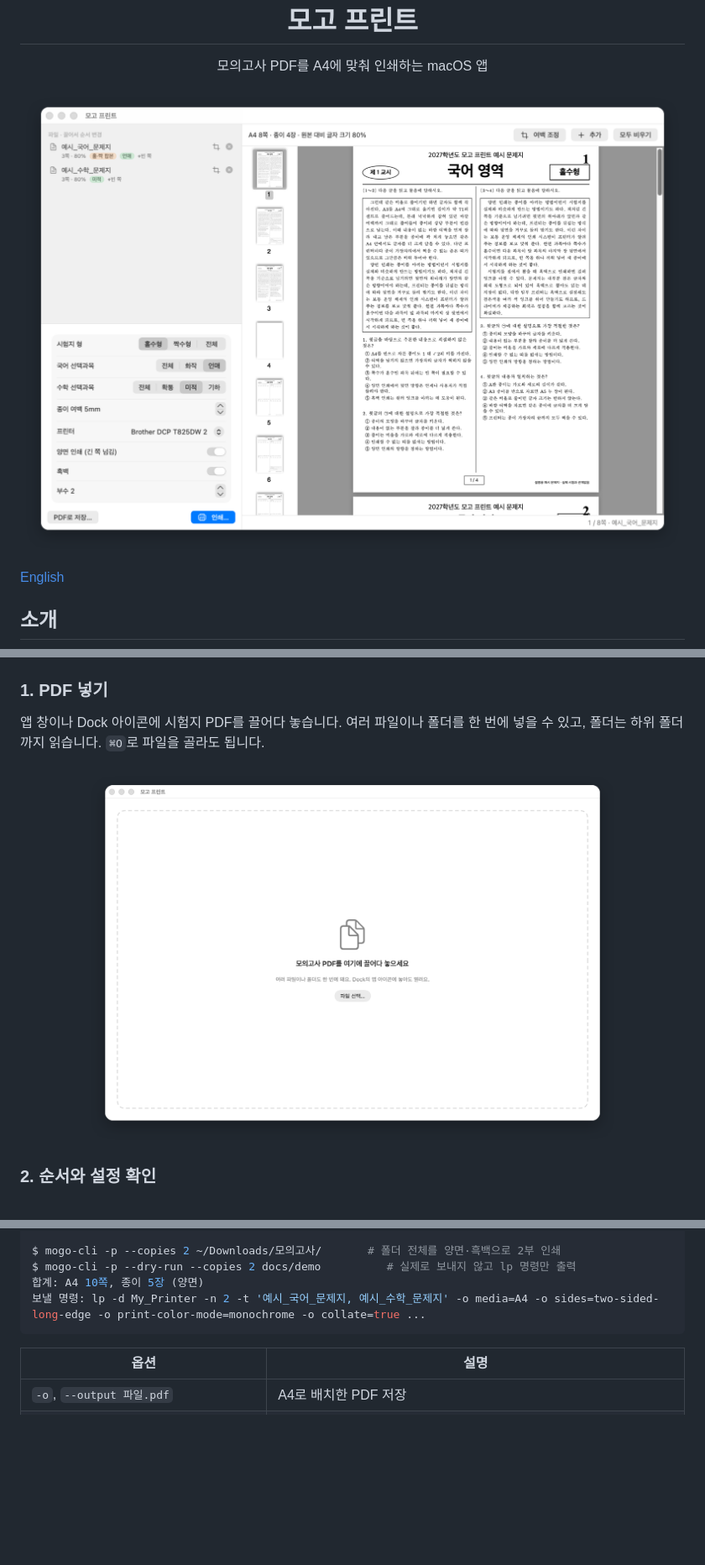
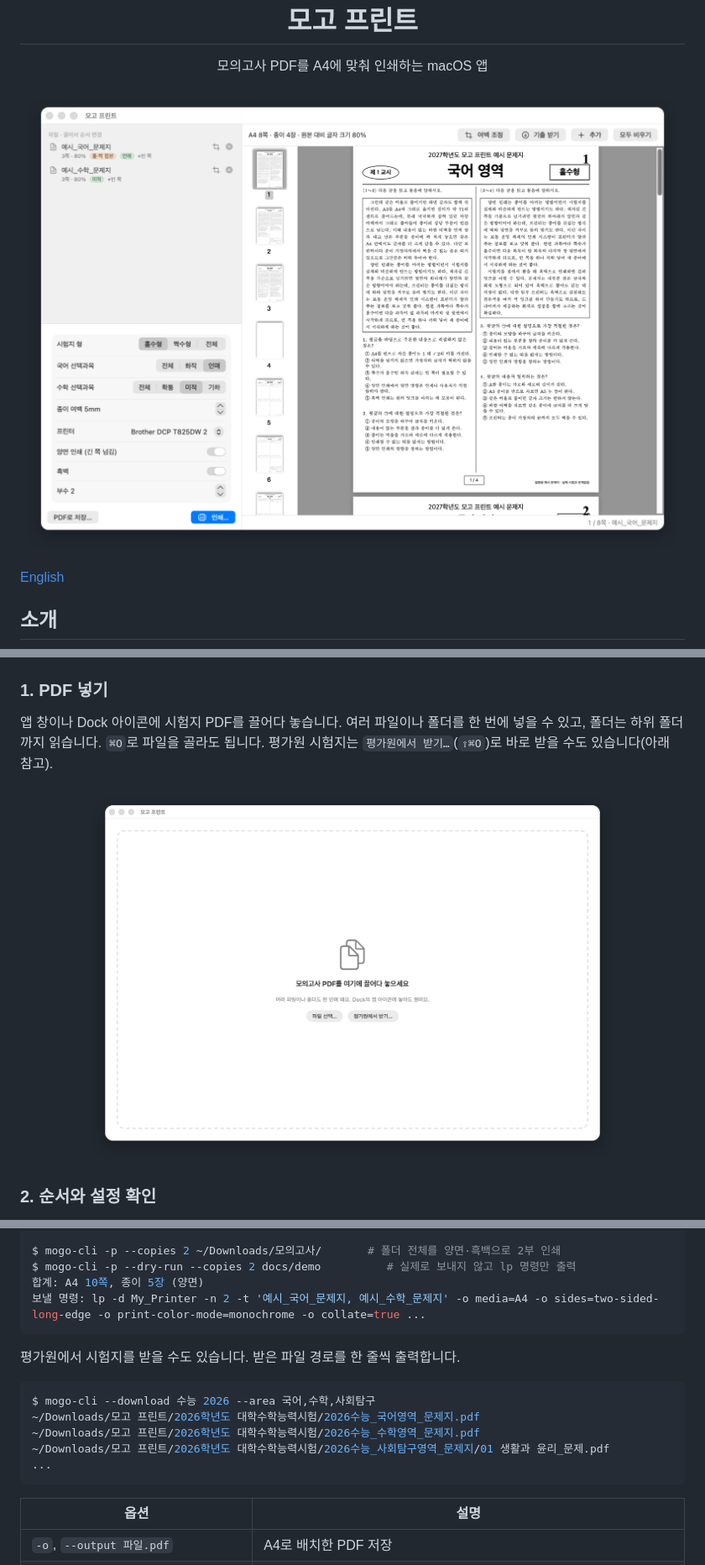
Before and after one commit to fattaillabs/mogo-print, a Markdown page: README.md, 3 parts joined by grey strips. Shown at 84% size. Drawn GitHub-style; pictures changed too: docs/images/screenshot-drop.png, docs/images/screenshot-main.png; blank space fills up the shorter version.

````diff
--- a/README.md
+++ b/README.md
@@ -51,7 +52,7 @@ open build/MogoPrint.app
 ### 1. PDF 넣기
 
 앱 창이나 Dock 아이콘에 시험지 PDF를 끌어다 놓습니다. 여러 파일이나 폴더를 한 번에 넣을 수 있고, 폴더는 하위 폴더까지 읽습니다.
-`⌘O`로 파일을 골라도 됩니다.
+`⌘O`로 파일을 골라도 됩니다. 평가원 시험지는 `평가원에서 받기…`(`⇧⌘O`)로 바로 받을 수도 있습니다(아래 참고).
 
 <p align="center"><img src="docs/images/screenshot-drop.png" width="640" alt="처음 화면"></p>
 
@@ -121,6 +130,16 @@ $ mogo-cli -p --dry-run --copies 2 docs/demo          # 실제로 보내지 않
 보낼 명령: lp -d My_Printer -n 2 -t '예시_국어_문제지, 예시_수학_문제지' -o media=A4 -o sides=two-sided-long-edge -o print-color-mode=monochrome -o collate=true ...
 ```
 
+평가원에서 시험지를 받을 수도 있습니다. 받은 파일 경로를 한 줄씩 출력합니다.
+
+```console
+$ mogo-cli --download 수능 2026 --area 국어,수학,사회탐구
+~/Downloads/모고 프린트/2026학년도 대학수학능력시험/2026수능_국어영역_문제지.pdf
+~/Downloads/모고 프린트/2026학년도 대학수학능력시험/2026수능_수학영역_문제지.pdf
+~/Downloads/모고 프린트/2026학년도 대학수학능력시험/2026수능_사회탐구영역_문제지/01 생활과 윤리_문제.pdf
+...
+```
+
 | 옵션 | 설명 |
 |---|---|
 | `-o`, `--output 파일.pdf` | A4로 배치한 PDF 저장 |
````
Also changed, not shown: other parts of README.md (+14 -2 lines), docs/ALGORITHM.md (+12 -0 lines), macos/README.md (+8 -4 lines), docs/images/screenshot-kice.png (added), docs/images/screenshot-manual.png, 10 other files.
